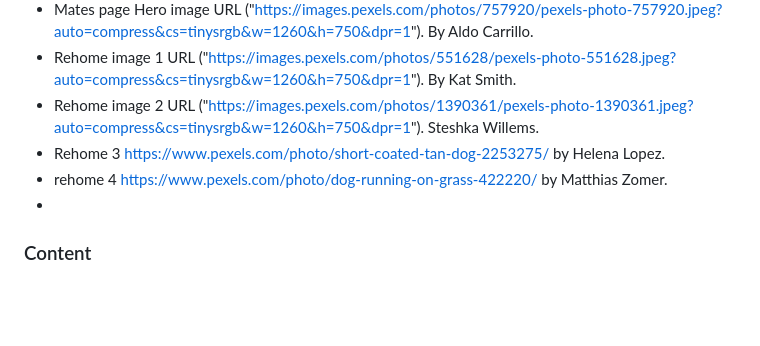
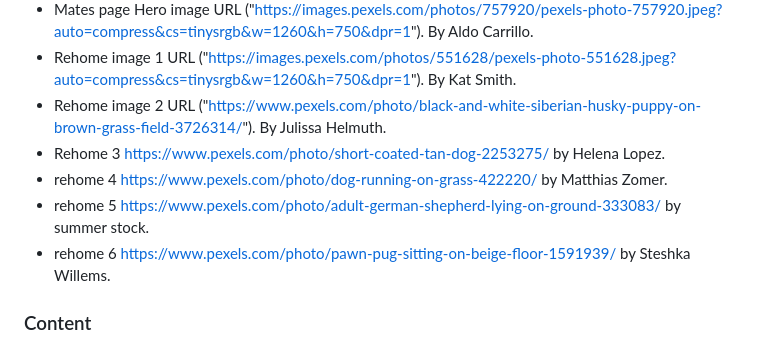
Before and after one commit to SimonMoynihan33/fur-ever-mates-adoption, a Markdown page: README.md, the part around the change. GitHub-like rendering; blank space fills up the shorter version.

```diff
--- a/README.md
+++ b/README.md
@@ -84,10 +84,11 @@ The live link can be found here - https://code-institute-org.github.io/love-runn
 - Testimonials section was created with help of youtube video ("https://www.youtube.com/watch?v=6R_feb4rMnc"). By WebKitCoding.
 - Mates page Hero image URL ("https://images.pexels.com/photos/757920/pexels-photo-757920.jpeg?auto=compress&cs=tinysrgb&w=1260&h=750&dpr=1"). By Aldo Carrillo.
 - Rehome image 1 URL ("https://images.pexels.com/photos/551628/pexels-photo-551628.jpeg?auto=compress&cs=tinysrgb&w=1260&h=750&dpr=1"). By Kat Smith.
-- Rehome image 2 URL ("https://images.pexels.com/photos/1390361/pexels-photo-1390361.jpeg?auto=compress&cs=tinysrgb&w=1260&h=750&dpr=1"). Steshka Willems.
+- Rehome image 2 URL ("https://www.pexels.com/photo/black-and-white-siberian-husky-puppy-on-brown-grass-field-3726314/"). By Julissa Helmuth.
 - Rehome 3 https://www.pexels.com/photo/short-coated-tan-dog-2253275/ by Helena Lopez.
 - rehome 4 https://www.pexels.com/photo/dog-running-on-grass-422220/ by Matthias Zomer.
--
+- rehome 5 https://www.pexels.com/photo/adult-german-shepherd-lying-on-ground-333083/ by summer stock.
+- rehome 6 https://www.pexels.com/photo/pawn-pug-sitting-on-beige-floor-1591939/ by Steshka Willems.
 
 ### Content
 
```
Also changed, not shown: assetts/images/rehome5.jpg (added), 5 other files.
